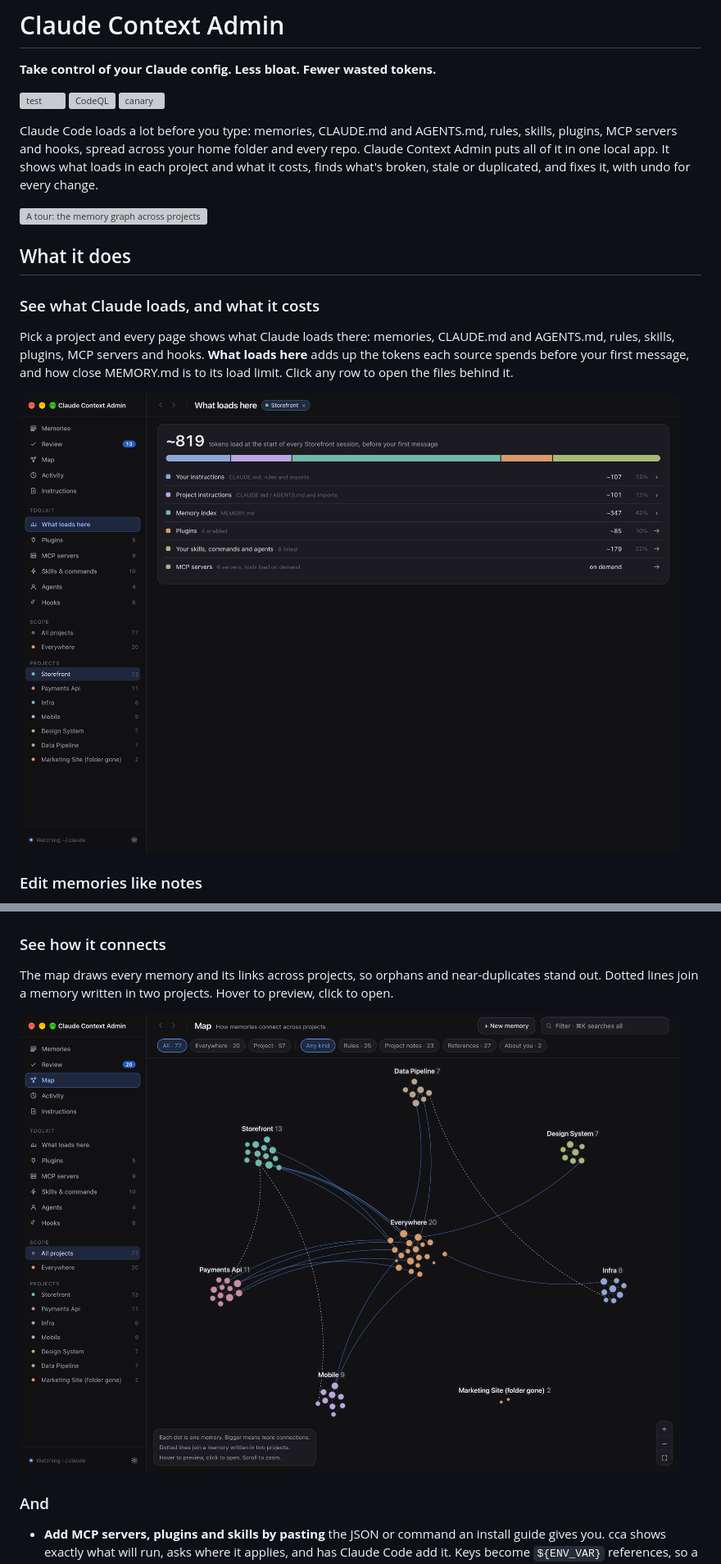
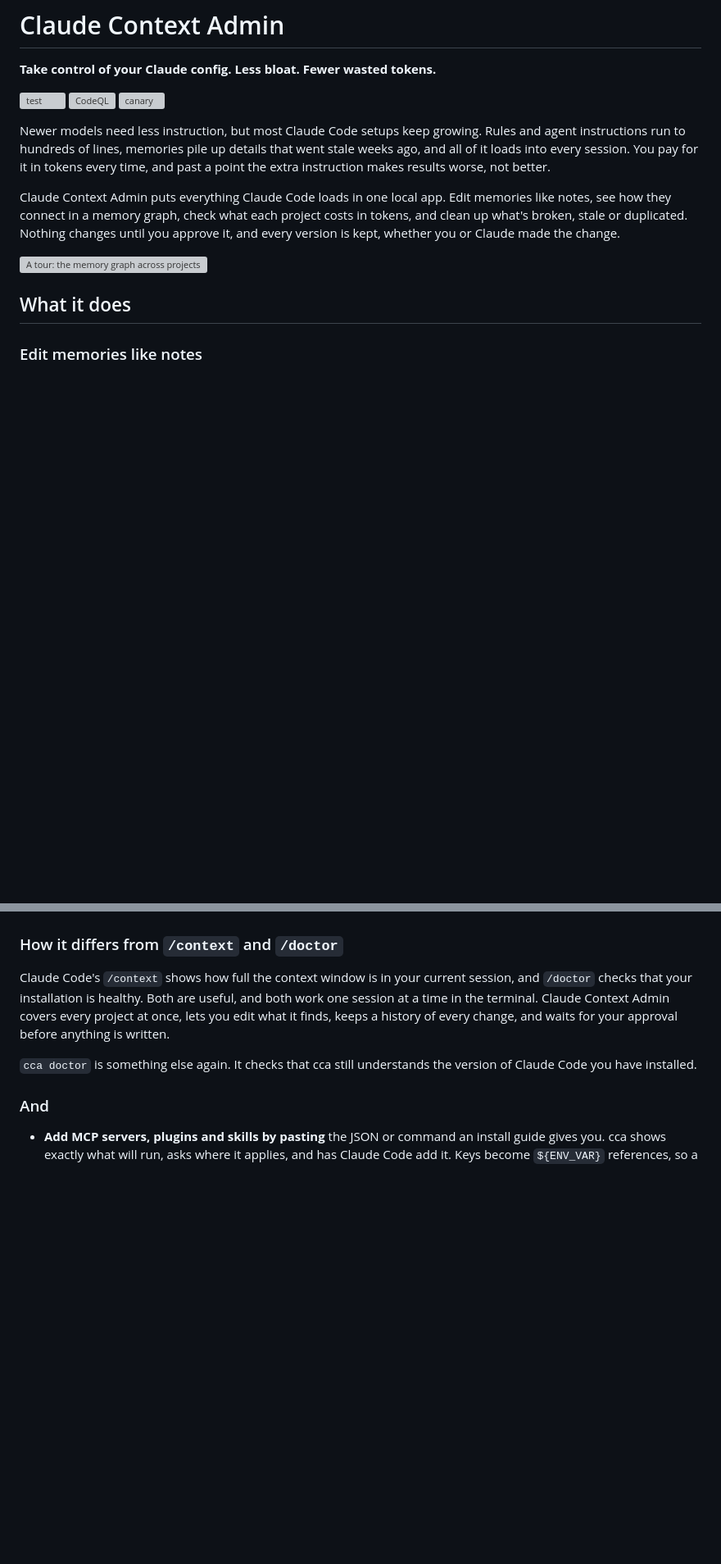
Before and after one commit to johnccarroll/claude-context-admin, a Markdown page: README.md, 2 parts joined by grey strips. Shown at 82% size. Drawn GitHub-style; blank space fills up the shorter version; grey boxes are pictures that could not be loaded.

Commit message:
docs(readme): lead with the problem; reorder by value
The intro now opens with why setups need cleaning (newer models need
less instruction; bloat costs tokens and quality) before what the app
does. Sections follow the value order: edit, memory graph, token cost,
review. A new section explains how it differs from /context and
/doctor.

```diff
--- a/README.md
+++ b/README.md
@@ -6,23 +6,19 @@
 [![CodeQL](https://github.com/johnccarroll/claude-context-admin/actions/workflows/github-code-scanning/codeql/badge.svg)](https://github.com/johnccarroll/claude-context-admin/actions/workflows/github-code-scanning/codeql)
 [![canary](https://github.com/johnccarroll/claude-context-admin/actions/workflows/canary.yml/badge.svg)](https://github.com/johnccarroll/claude-context-admin/actions/workflows/canary.yml)
 
-Claude Code loads a lot before you type: memories, CLAUDE.md and AGENTS.md, rules, skills,
-plugins, MCP servers and hooks, spread across your home folder and every repo. Claude Context
-Admin puts all of it in one local app. It shows what loads in each project and what it costs,
-finds what's broken, stale or duplicated, and fixes it, with undo for every change.
+Newer models need less instruction, but most Claude Code setups keep growing. Rules and agent
+instructions run to hundreds of lines, memories pile up details that went stale weeks ago, and all
+of it loads into every session. You pay for it in tokens every time, and past a point the extra
+instruction makes results worse, not better.
+
+Claude Context Admin puts everything Claude Code loads in one local app. Edit memories like notes,
+see how they connect in a memory graph, check what each project costs in tokens, and clean up
+what's broken, stale or duplicated. Nothing changes until you approve it, and every version is
+kept, whether you or Claude made the change.
 
 ![A tour: the memory graph across projects, a dotted line to the same note in another project, open a memory, follow a link, fix a broken one, then what loads and Review](https://raw.githubusercontent.com/johnccarroll/claude-context-admin/main/docs/tour.gif)
 
 ## What it does
-
-### See what Claude loads, and what it costs
-
-Pick a project and every page shows what Claude loads there: memories, CLAUDE.md and AGENTS.md,
-rules, skills, plugins, MCP servers and hooks. **What loads here** adds up the tokens each source
-spends before your first message, and how close MEMORY.md is to its load limit. Click any row to
-open the files behind it.
-
-![What loads at the start of a session in one project, by source](https://raw.githubusercontent.com/johnccarroll/claude-context-admin/main/docs/screenshots/what-loads.png)
 
 ### Edit memories like notes
 
@@ -44,12 +56,15 @@ until you accept it, and Activity can undo it.
 
 ![Review: what to fix, with the evidence and the exact change](https://raw.githubusercontent.com/johnccarroll/claude-context-admin/main/docs/screenshots/review.png)
 
-### See how it connects
+### How it differs from `/context` and `/doctor`
 
-The map draws every memory and its links across projects, so orphans and near-duplicates stand
-out. Dotted lines join a memory written in two projects. Hover to preview, click to open.
+Claude Code's `/context` shows how full the context window is in your current session, and
+`/doctor` checks that your installation is healthy. Both are useful, and both work one session at
+a time in the terminal. Claude Context Admin covers every project at once, lets you edit what it
+finds, keeps a history of every change, and waits for your approval before anything is written.
 
-![Map of how memories connect across projects](https://raw.githubusercontent.com/johnccarroll/claude-context-admin/main/docs/screenshots/map.png)
+`cca doctor` is something else again. It checks that cca still understands the version of Claude
+Code you have installed.
 
 ### And
 
```
Also changed, not shown: other parts of README.md (+16 -0 lines).
